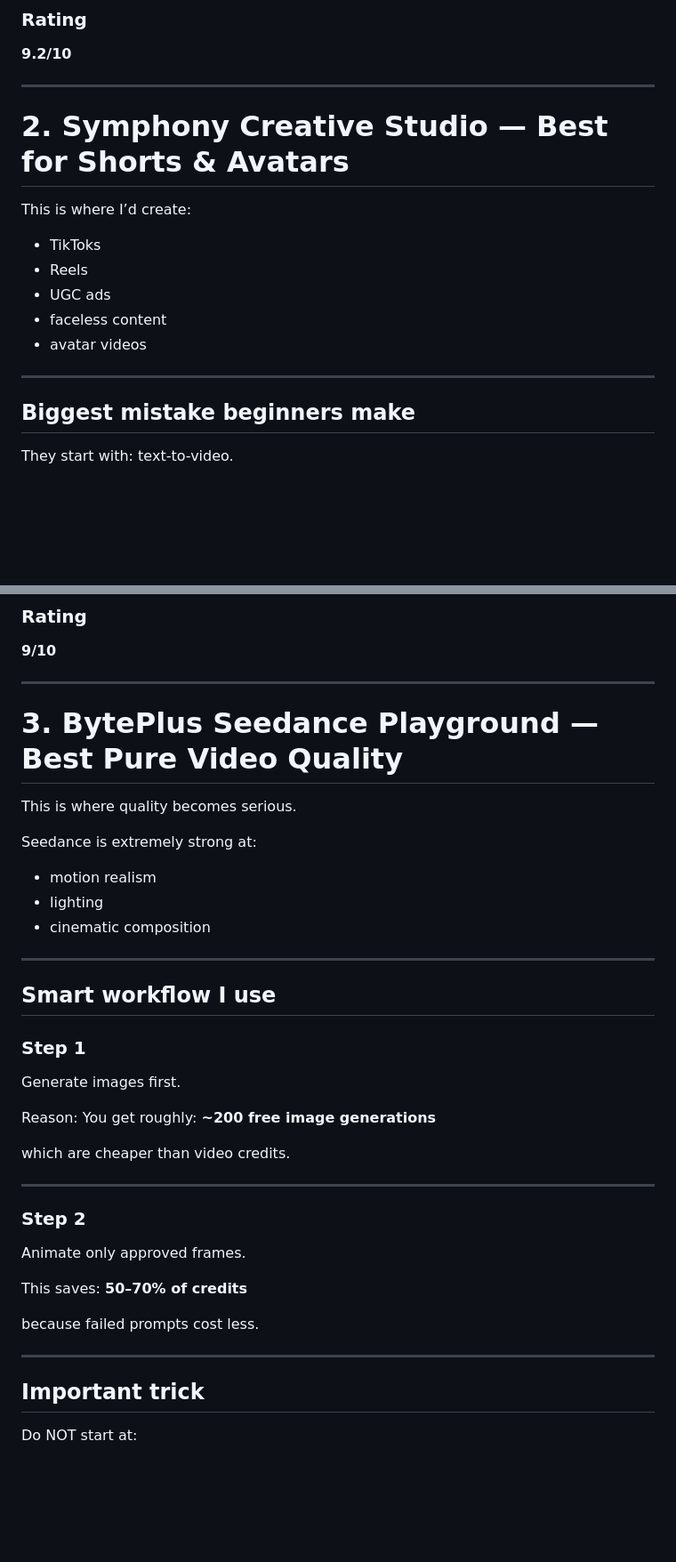
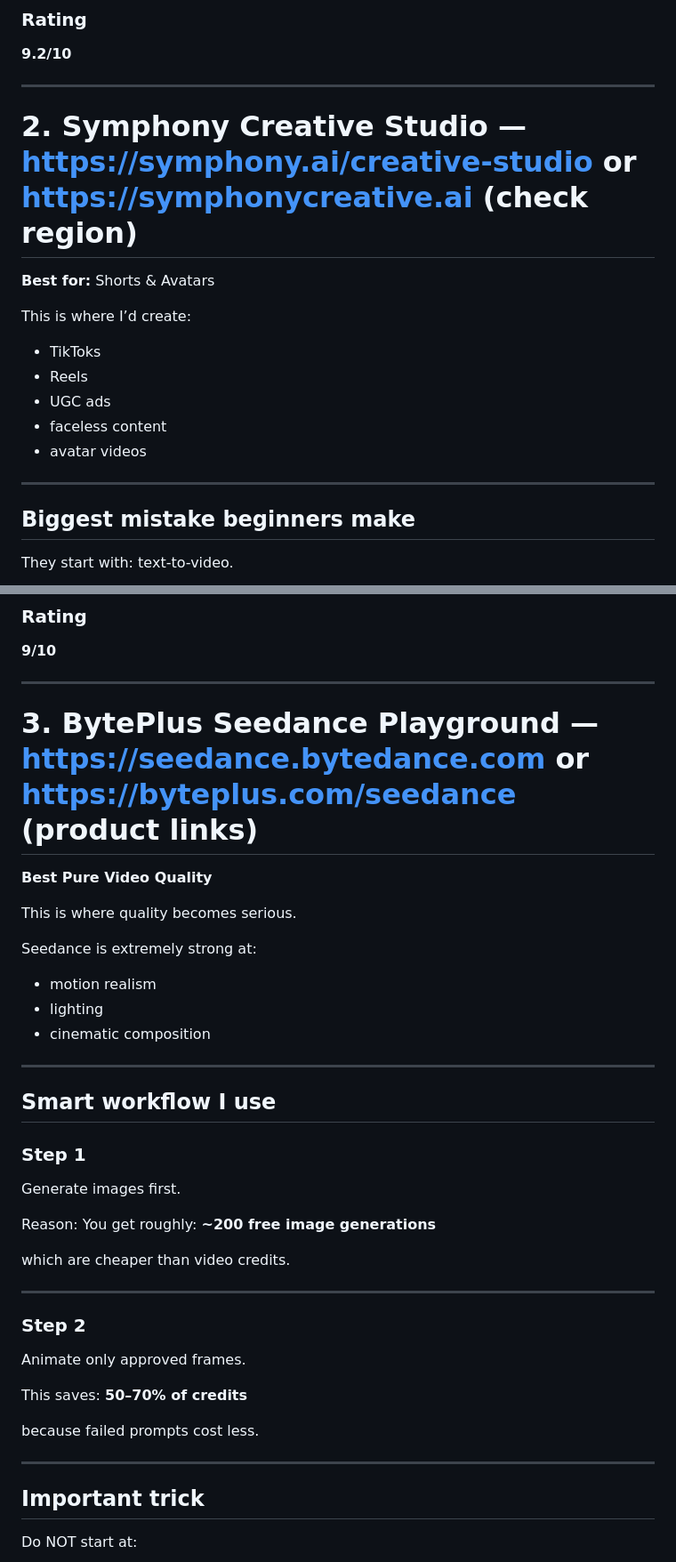
Before and after one commit to Devanshi-cloud/Documentations, a Markdown page: Hypotenuse Analytics/videos.md, 2 parts joined by grey strips. Shown at 89% size. Drawn GitHub-style; blank space fills up the shorter version.

```diff
--- a/Hypotenuse Analytics/videos.md
+++ b/Hypotenuse Analytics/videos.md
@@ -401,9 +401,11 @@ it’s insanely strong.
 ### Rating
 **9.2/10**
 
----
+***
 
-# 2. Symphony Creative Studio — Best for Shorts & Avatars
+# 2. Symphony Creative Studio — https://symphony.ai/creative-studio or https://symphonycreative.ai (check region)
+
+**Best for:** Shorts & Avatars
 
 This is where I’d create:
 - TikToks
@@ -412,7 +414,7 @@ This is where I’d create:
 - faceless content
 - avatar videos
 
----
+***
 
 ## Biggest mistake beginners make
 
@@ -456,9 +458,11 @@ Symphony gives weekly free credits.
 ### Rating
 **9/10**
 
----
+***
 
-# 3. BytePlus Seedance Playground — Best Pure Video Quality
+# 3. BytePlus Seedance Playground — https://seedance.bytedance.com or https://byteplus.com/seedance (product links)
+
+**Best Pure Video Quality**
 
 This is where quality becomes serious.
 
@@ -467,7 +471,7 @@ Seedance is extremely strong at:
 - lighting
 - cinematic composition
 
----
+***
 
 ## Smart workflow I use
 
@@ -480,7 +484,7 @@ You get roughly:
 
 which are cheaper than video credits.
 
----
+***
 
 ### Step 2
 Animate only approved frames.
@@ -490,7 +494,7 @@ This saves:
 
 because failed prompts cost less.
 
----
+***
 
 ## Important trick
 Do NOT start at:
```
Also changed, not shown: other parts of Hypotenuse Analytics/videos.md (+43 -41 lines).
